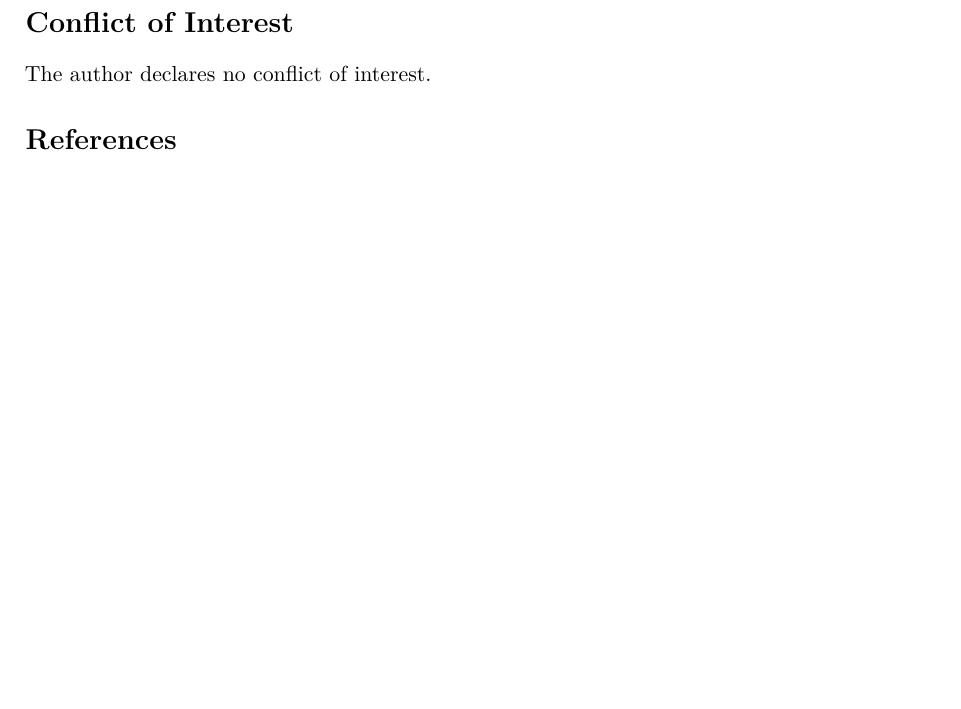
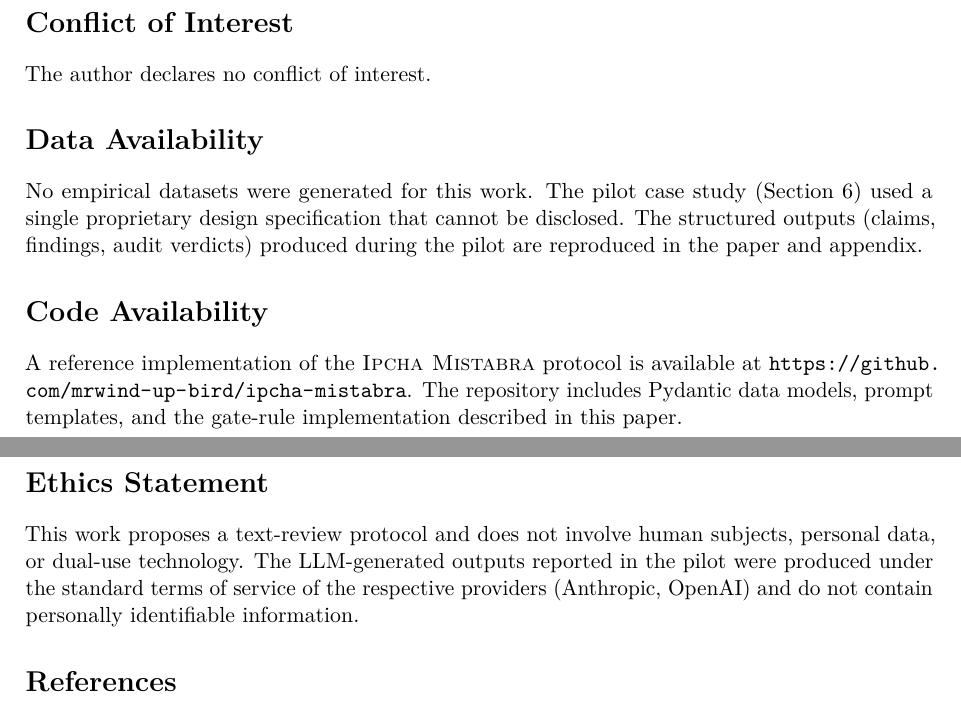
Before and after one commit to mrwind-up-bird/ipcha-mistabra, a LaTeX paper (main.tex): part of page 15 of 17 before the commit and two parts of pages 15 and 16 of 18 after it, the two joined at a grey line, cut so that both start at the same text, the shorter picture padded with empty space. Compiled offline with pdfLaTeX.

Commit message:
Add Data Availability, Code Availability, and Ethics Statement sections
Replace removed Zenodo/DOI placeholder boilerplate with substantive
scholarly declarations required by top-tier venues.

Co-Authored-By: Claude Opus 4.6 <noreply@anthropic.com>

```diff
--- a/main.tex
+++ b/main.tex
@@ -779,6 +779,19 @@ O.~Baer: Conceptualization; Methodology; Software; Validation; Writing (Original
 \section*{Conflict of Interest}
 The author declares no conflict of interest.
 
+\section*{Data Availability}
+No empirical datasets were generated for this work.
+The pilot case study (Section~\ref{sec:pilot}) used a single proprietary design specification that cannot be disclosed.
+The structured outputs (claims, findings, audit verdicts) produced during the pilot are reproduced in the paper and appendix.
+
+\section*{Code Availability}
+A reference implementation of the \methodname{} protocol is available at \url{https://github.com/mrwind-up-bird/ipcha-mistabra}.
+The repository includes Pydantic data models, prompt templates, and the gate-rule implementation described in this paper.
+
+\section*{Ethics Statement}
+This work proposes a text-review protocol and does not involve human subjects, personal data, or dual-use technology.
+The LLM-generated outputs reported in the pilot were produced under the standard terms of service of the respective providers (Anthropic, OpenAI) and do not contain personally identifiable information.
+
 \bibliographystyle{unsrt}
 \bibliography{references}
 
```
Also changed, not shown: main.pdf.
